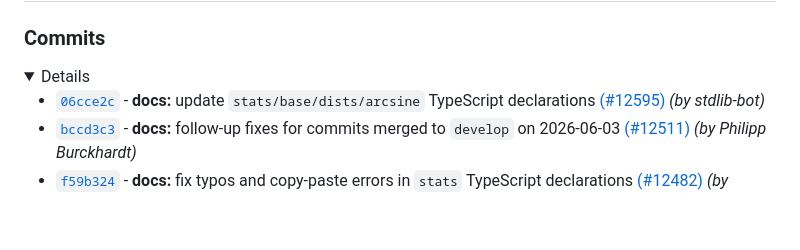
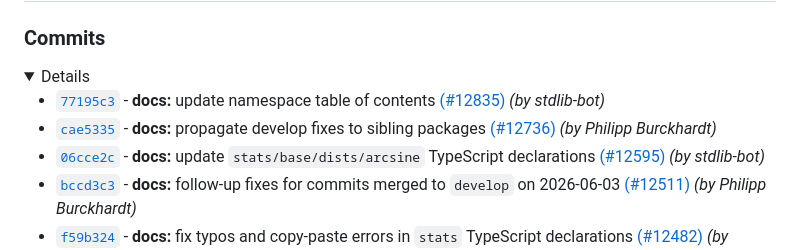
Before and after one commit to stdlib-js/stats-base-dists-arcsine, a Markdown page: CHANGELOG.md, the part around one of its changes. GitHub-like rendering; folded sections open; blank space fills up the shorter version.

Commit message:
Auto-generated commit

```diff
--- a/CHANGELOG.md
+++ b/CHANGELOG.md
@@ -12,6 +12,8 @@
 
 <details>
 
+-   [`77195c3`](https://github.com/stdlib-js/stdlib/commit/77195c343d9d48e264a58f8ec213d0df53ca7317) - **docs:** update namespace table of contents [(#12835)](https://github.com/stdlib-js/stdlib/pull/12835) _(by stdlib-bot)_
+-   [`cae5335`](https://github.com/stdlib-js/stdlib/commit/cae53357950b4c389b0020878c268995cd79d222) - **docs:** propagate develop fixes to sibling packages [(#12736)](https://github.com/stdlib-js/stdlib/pull/12736) _(by Philipp Burckhardt)_
 -   [`06cce2c`](https://github.com/stdlib-js/stdlib/commit/06cce2c6cd7e514b993d64dd9614604e885562db) - **docs:** update `stats/base/dists/arcsine` TypeScript declarations [(#12595)](https://github.com/stdlib-js/stdlib/pull/12595) _(by stdlib-bot)_
 -   [`bccd3c3`](https://github.com/stdlib-js/stdlib/commit/bccd3c3ff447205446f7a41b19134620f8ce2642) - **docs:** follow-up fixes for commits merged to `develop` on 2026-06-03 [(#12511)](https://github.com/stdlib-js/stdlib/pull/12511) _(by Philipp Burckhardt)_
 -   [`f59b324`](https://github.com/stdlib-js/stdlib/commit/f59b324c3c652580e17c4c4baae8168faab8af8c) - **docs:** fix typos and copy-paste errors in `stats` TypeScript declarations [(#12482)](https://github.com/stdlib-js/stdlib/pull/12482) _(by Philipp Burckhardt, Athan Reines)_
```
Also changed, not shown: other parts of CHANGELOG.md (+1 -1 lines), README.md (+2 -2 lines).
